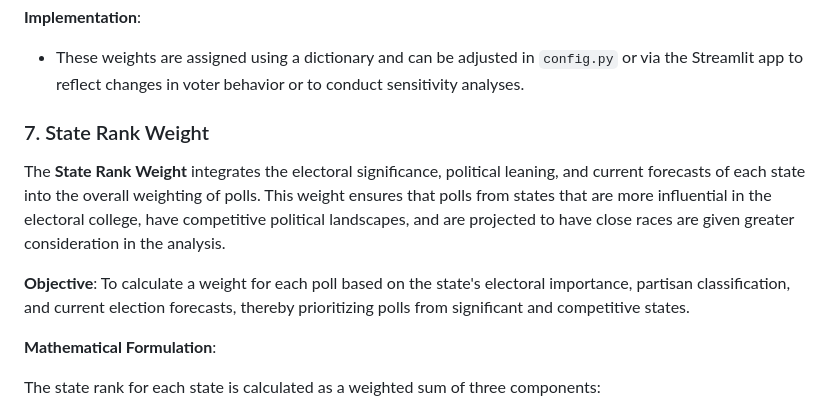
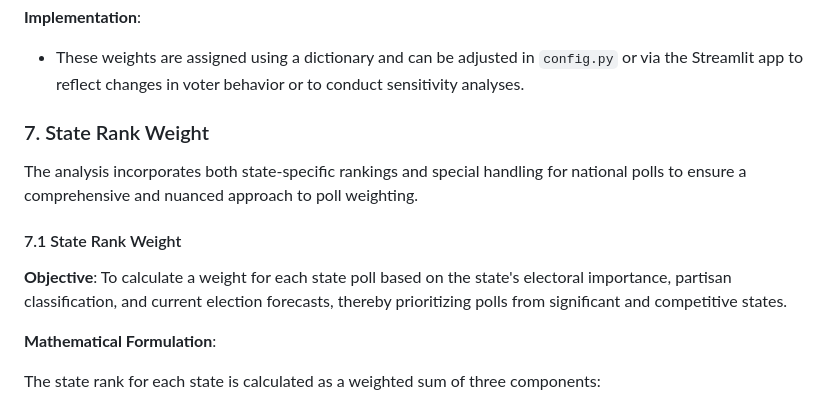
Before and after one commit to spencerthayer/2024-Election-Polling-Analysis, a Markdown page: readme.md, the part around the change printed below. GitHub-like rendering.

```diff
--- a/readme.md
+++ b/readme.md
@@ -271,11 +271,14 @@ PARTISAN_WEIGHT = {True: 0.01, False: 1.0}
 
 - These weights are assigned using a dictionary and can be adjusted in `config.py` or via the Streamlit app to reflect changes in voter behavior or to conduct sensitivity analyses.
 
+
 ### 7. State Rank Weight
 
-The **State Rank Weight** integrates the electoral significance, political leaning, and current forecasts of each state into the overall weighting of polls. This weight ensures that polls from states that are more influential in the electoral college, have competitive political landscapes, and are projected to have close races are given greater consideration in the analysis.
+The analysis incorporates both state-specific rankings and special handling for national polls to ensure a comprehensive and nuanced approach to poll weighting.
 
-**Objective**: To calculate a weight for each poll based on the state's electoral importance, partisan classification, and current election forecasts, thereby prioritizing polls from significant and competitive states.
+#### 7.1 State Rank Weight
+
+**Objective**: To calculate a weight for each state poll based on the state's electoral importance, partisan classification, and current election forecasts, thereby prioritizing polls from significant and competitive states.
 
 **Mathematical Formulation**:
 
```
Also changed, not shown: other parts of readme.md (+41 -41 lines).
